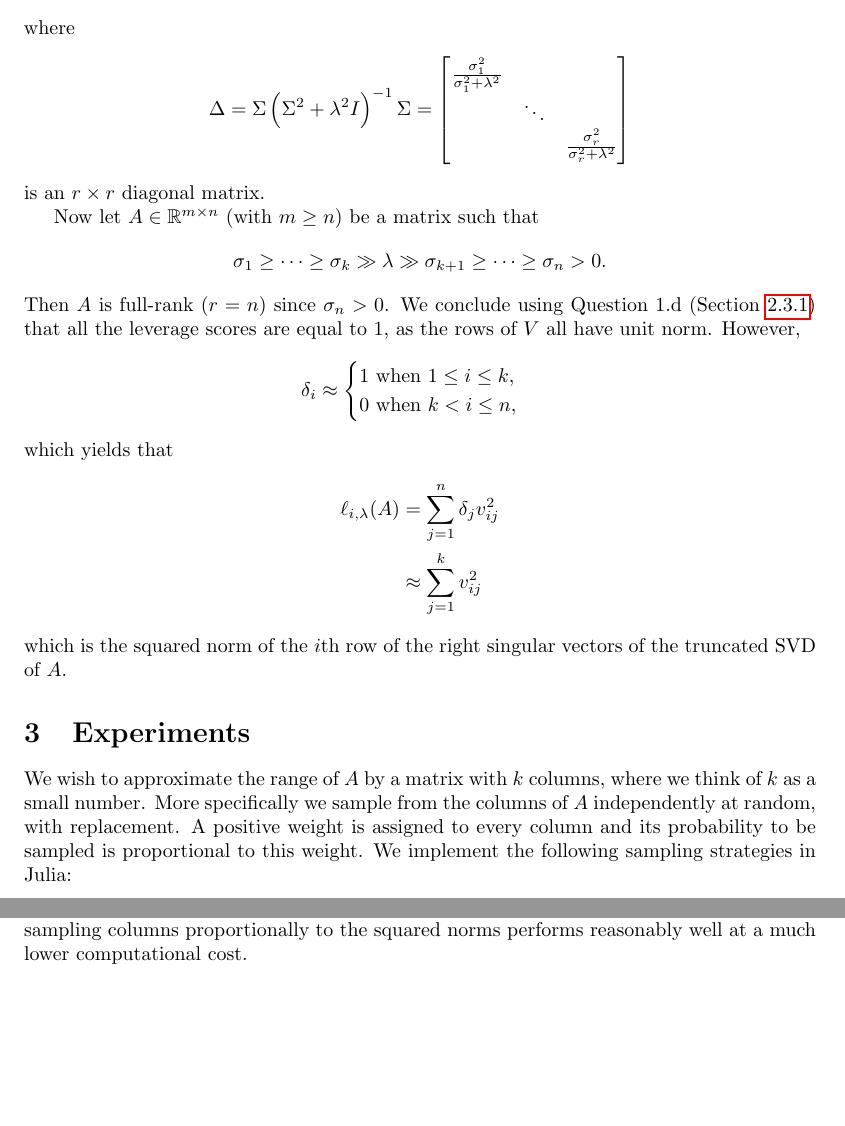
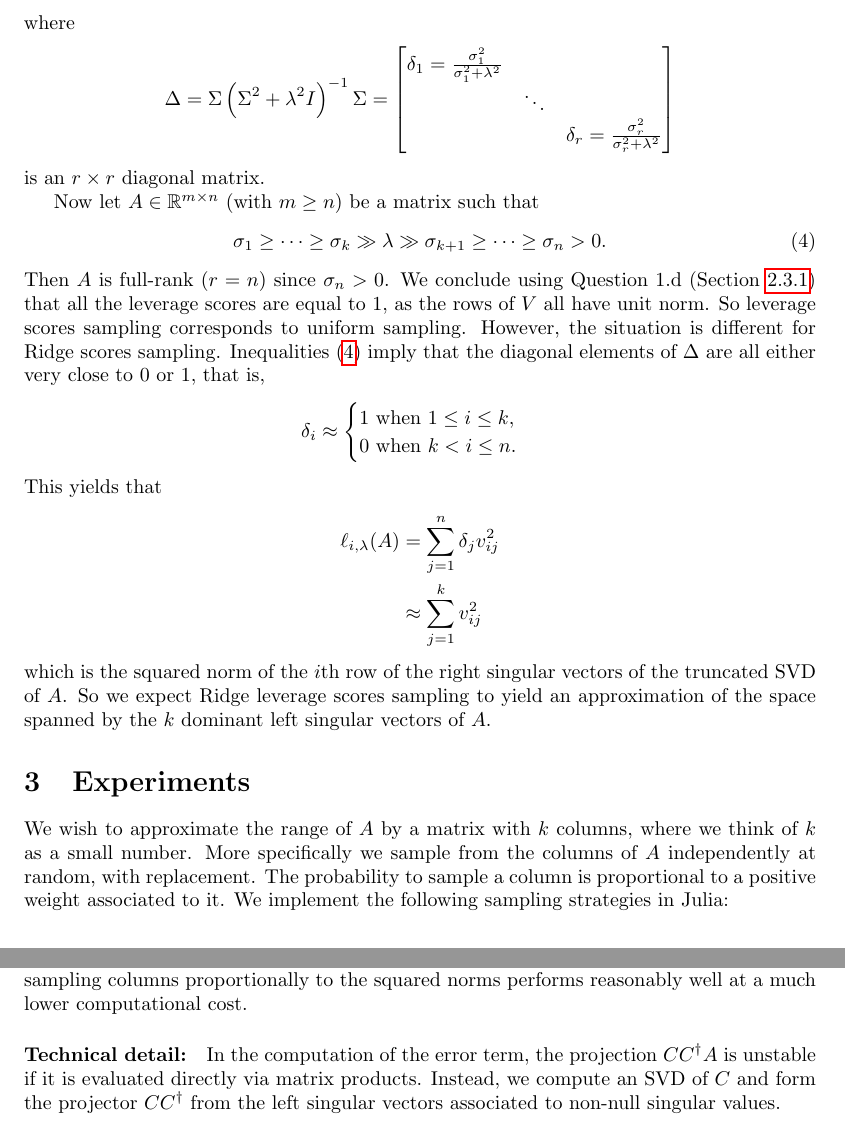
Before and after one commit to qrebjock/low-rank-approximation-techniques, a LaTeX document (qr-report/main.tex): two parts of pages 3 and 4 of 4 before the commit and two parts of pages 3 and 4 of 5 after it, joined at a grey line, cut so that both start at the same text, the shorter picture padded with empty space. Compiled offline with pdfLaTeX.

Commit message:
Final submission

```diff
--- a/qr-report/main.tex
+++ b/qr-report/main.tex
@@ -27,7 +26,7 @@
   }
 }
 
-\title{Leverage score sampling}
+\title{Low-rank approximation techniques \\ \Large Leverage score sampling}
 \author{Quentin Rebjock}
 \date{\today}
 
@@ -179,35 +178,40 @@ where
 \begin{align*}
   \Delta = \Sigma \left( \Sigma^2 + \lambda^2 I \right)^{-1} \Sigma =
   \begin{bmatrix}
-    \frac{\sigma_1^2}{\sigma_1^2 + \lambda^2} & & \\
+    \delta_1 = \frac{\sigma_1^2}{\sigma_1^2 + \lambda^2} & & \\
     & \ddots & \\
-    & & \frac{\sigma_r^2}{\sigma_r^2 + \lambda^2}
+    & & \delta_r = \frac{\sigma_r^2}{\sigma_r^2 + \lambda^2}
   \end{bmatrix}
 \end{align*}
 is an $r \times r$ diagonal matrix.
 
 Now let $A \in \reals^{m \times n}$ (with $m \geq n$) be a matrix such that
-\begin{align*}
+\begin{align}\label{eq:spectral-ineq}
   \sigma_1 \geq \cdots \geq \sigma_k \gg \lambda \gg \sigma_{k + 1} \geq \cdots \geq \sigma_n > 0.
-\end{align*}
+\end{align}
 Then $A$ is full-rank ($r = n$) since $\sigma_n > 0$.
 We conclude using Question 1.d (Section~\ref{subsubsec:q1}) that all the
 leverage scores are equal to $1$, as the rows of $V$ all have unit norm.
-However,
+So leverage scores sampling corresponds to uniform sampling.
+However, the situation is different for Ridge scores sampling.
+Inequalities~\eqref{eq:spectral-ineq} imply that the diagonal elements of
+$\Delta$ are all either very close to 0 or 1, that is,
 \begin{align*}
   \delta_i \approx
   \begin{cases}
     1 \text{ when } 1 \leq i \leq k,\\
-    0 \text{ when } k < i \leq n,
+    0 \text{ when } k < i \leq n.
   \end{cases}
 \end{align*}
-which yields that
+This yields that
 \begin{align*}
   \ell_{i,\lambda}(A) &= \sum_{j = 1}^n \delta_j v_{ij}^2\\
                       &\approx \sum_{j = 1}^k v_{ij}^2
 \end{align*}
 which is the squared norm of the $i$th row of the right singular vectors of
 the truncated SVD of $A$.
+So we expect Ridge leverage scores sampling to yield an approximation of the
+space spanned by the $k$ dominant left singular vectors of $A$.
 
 \section{Experiments}\label{sec:experiments}
 
@@ -215,9 +219,8 @@ We wish to approximate the range of $A$ by a matrix with $k$ columns, where we
 think of $k$ as a small number.
 More specifically we sample from the columns of $A$ independently at random,
 with replacement.
-A positive weight is assigned to every column and its probability to be sampled
-is proportional to this weight.
+The probability to sample a column is proportional to a positive weight
+associated to it.
 We implement the following sampling strategies in Julia:
 \begin{itemize}
-\item Weights equal to Ridge leverage scores, with $\lambda = 10^{-4}$;
 \item Uniform sampling;
@@ -247,3 +251,4 @@ average.
 However sampling columns proportionally to the squared norms performs reasonably
 well at a much lower computational cost.
 
+\paragraph{Technical detail:}
```
Also changed, not shown: README.md, qr-report/main.tex (36 more changed lines), 1 other file.
